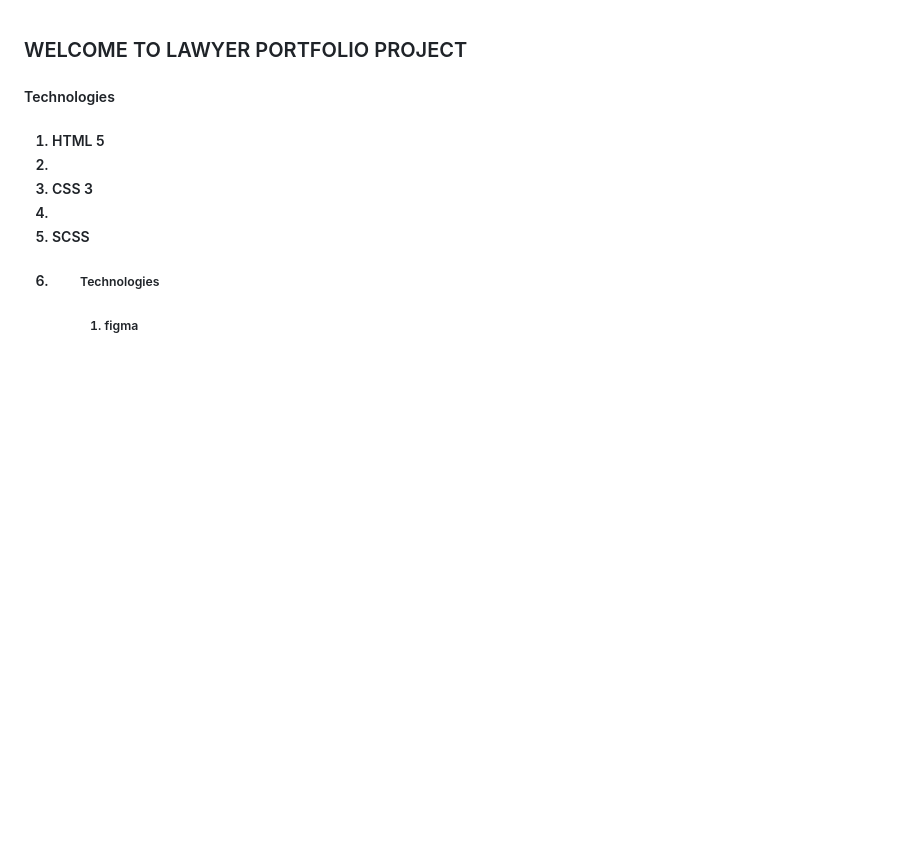
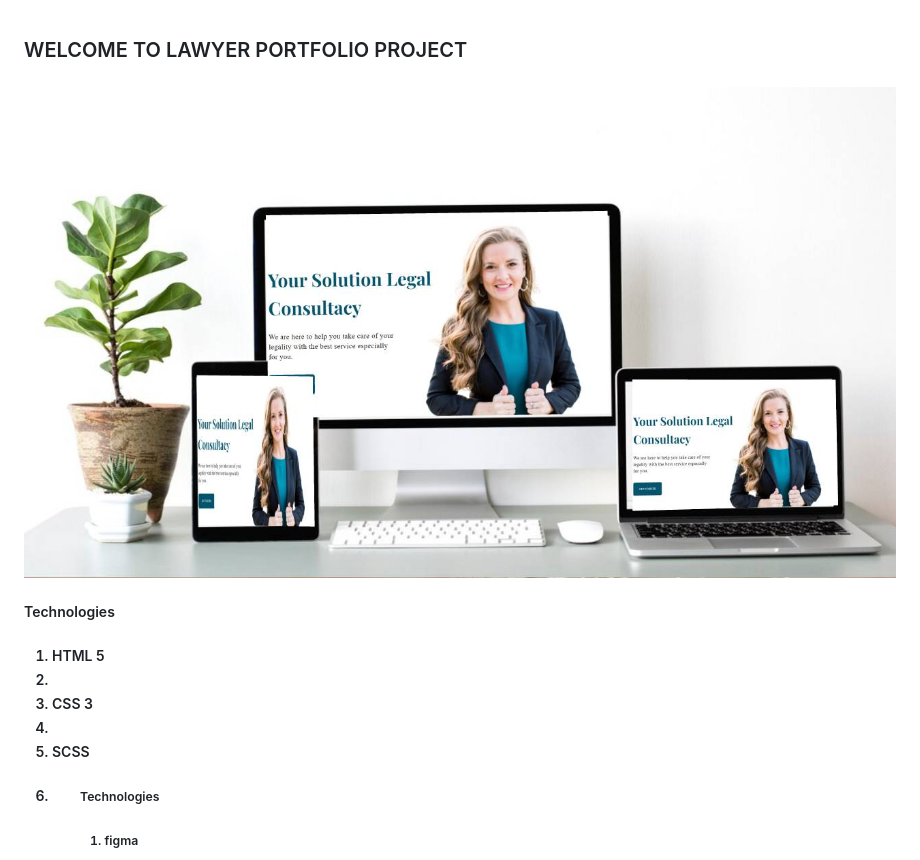
Before and after one commit to Bipul38/lawyer_portfolio, a Markdown page: README.MD, the part around the change. Drawn GitHub-style; pictures changed too: mockup/1.jpg (added); blank space fills up the shorter version.

```diff
--- a/README.MD
+++ b/README.MD
@@ -1,4 +1,5 @@
 <h3>WELCOME TO LAWYER PORTFOLIO PROJECT<h3>
+<img src="./mockup/1.jpg" style="max-width:250px; width:100%;">
 <h5>Technologies<h5>
  <ol>
     <li>HTML 5<li>
```
